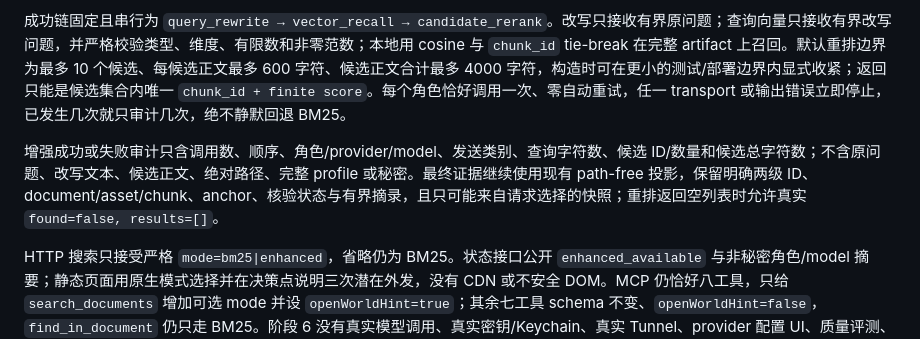
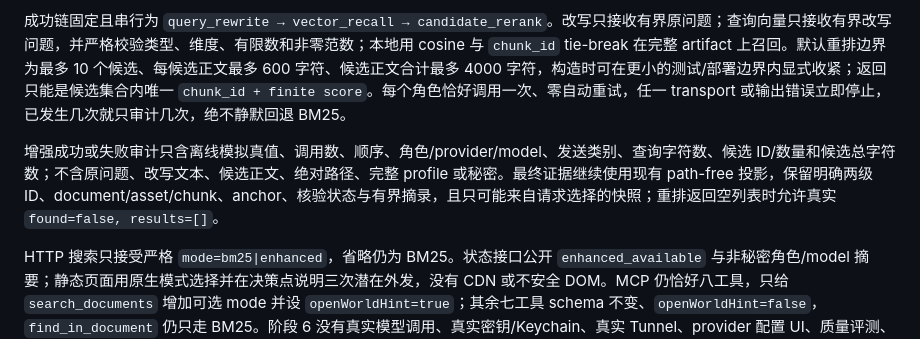
Before and after one commit to enjoymoon-busdriver/literature-evidence-mcp, a Markdown page: ARCHITECTURE.md, the part around the change. GitHub-like rendering.

Commit message:
Document enhanced simulation audit flag

```diff
--- a/ARCHITECTURE.md
+++ b/ARCHITECTURE.md
@@ -178,7 +178,7 @@ macOS `.command` 保留无终端命令输入的用户体验，但受控持久目
 
 成功链固定且串行为 `query_rewrite → vector_recall → candidate_rerank`。改写只接收有界原问题；查询向量只接收有界改写问题，并严格校验类型、维度、有限数和非零范数；本地用 cosine 与 `chunk_id` tie-break 在完整 artifact 上召回。默认重排边界为最多 10 个候选、每候选正文最多 600 字符、候选正文合计最多 4000 字符，构造时可在更小的测试/部署边界内显式收紧；返回只能是候选集合内唯一 `chunk_id + finite score`。每个角色恰好调用一次、零自动重试，任一 transport 或输出错误立即停止，已发生几次就只审计几次，绝不静默回退 BM25。
 
-增强成功或失败审计只含调用数、顺序、角色/provider/model、发送类别、查询字符数、候选 ID/数量和候选总字符数；不含原问题、改写文本、候选正文、绝对路径、完整 profile 或秘密。最终证据继续使用现有 path-free 投影，保留明确两级 ID、document/asset/chunk、anchor、核验状态与有界摘录，且只可能来自请求选择的快照；重排返回空列表时允许真实 `found=false, results=[]`。
+增强成功或失败审计只含离线模拟真值、调用数、顺序、角色/provider/model、发送类别、查询字符数、候选 ID/数量和候选总字符数；不含原问题、改写文本、候选正文、绝对路径、完整 profile 或秘密。最终证据继续使用现有 path-free 投影，保留明确两级 ID、document/asset/chunk、anchor、核验状态与有界摘录，且只可能来自请求选择的快照；重排返回空列表时允许真实 `found=false, results=[]`。
 
 HTTP 搜索只接受严格 `mode=bm25|enhanced`，省略仍为 BM25。状态接口公开 `enhanced_available` 与非秘密角色/model 摘要；静态页面用原生模式选择并在决策点说明三次潜在外发，没有 CDN 或不安全 DOM。MCP 仍恰好八工具，只给 `search_documents` 增加可选 mode 并设 `openWorldHint=true`；其余七工具 schema 不变、`openWorldHint=false`，`find_in_document` 仍只走 BM25。阶段 6 没有真实模型调用、真实密钥/Keychain、真实 Tunnel、provider 配置 UI、质量评测、打包、签名、发布或阶段 7 内容；离线 fake 通过不能解释为真实链路已验证。
 
```
